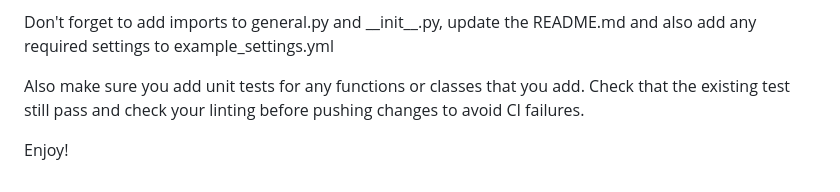
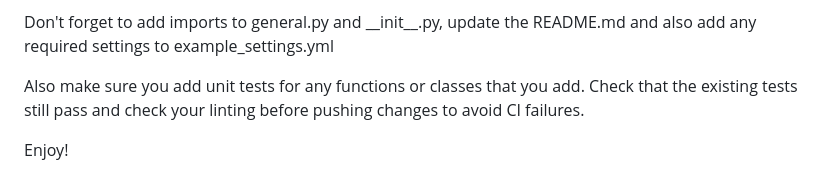
Before and after one commit to GavinLucas/send-to-influx, a Markdown page: README.md, the part around the change. GitHub-like rendering.

Commit message:
Update README.md
Co-authored-by: Copilot <175728472+Copilot@users.noreply.github.com>

```diff
--- a/README.md
+++ b/README.md
@@ -94,6 +94,6 @@ So to add a new device, if it's for an existing manufacturer, e.g. adding suppor
 
 Don't forget to add imports to general.py and \_\_init__.py, update the README.md and also add any required settings to example_settings.yml
 
-Also make sure you add unit tests for any functions or classes that you add.  Check that the existing test still pass and check your linting before pushing changes to avoid CI failures.
+Also make sure you add unit tests for any functions or classes that you add.  Check that the existing tests still pass and check your linting before pushing changes to avoid CI failures.
 
 Enjoy!
```
